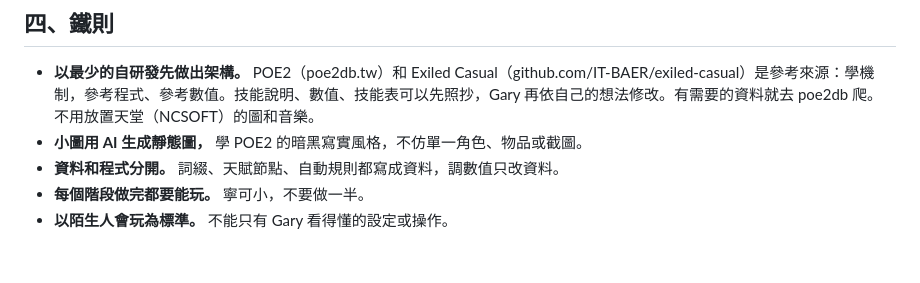
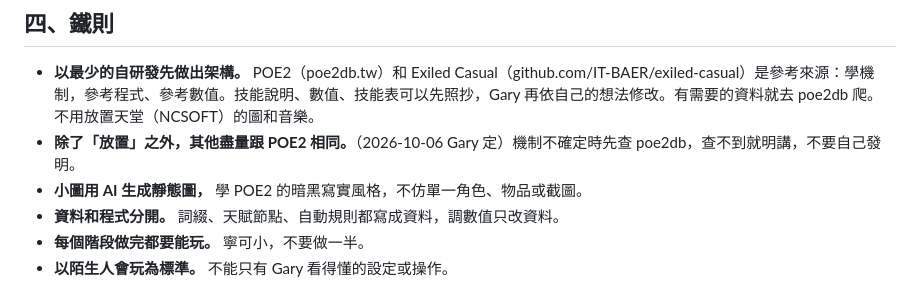
Before and after one commit to garyRGB/POEEE, a Markdown page: CLAUDE.md, the part around the change. Drawn GitHub-style; blank space fills up the shorter version.

```diff
--- a/CLAUDE.md
+++ b/CLAUDE.md
@@ -36,6 +36,7 @@ Gary 自己做的手機放置 ARPG：放著自動打怪，靠配天賦樹和擲
 ## 四、鐵則
 
 - **以最少的自研發先做出架構。** POE2（poe2db.tw）和 Exiled Casual（github.com/IT-BAER/exiled-casual）是參考來源：學機制，參考程式、參考數值。技能說明、數值、技能表可以先照抄，Gary 再依自己的想法修改。有需要的資料就去 poe2db 爬。不用放置天堂（NCSOFT）的圖和音樂。
+- **除了「放置」之外，其他盡量跟 POE2 相同。**（2026-10-06 Gary 定）機制不確定時先查 poe2db，查不到就明講，不要自己發明。
 - **小圖用 AI 生成靜態圖，** 學 POE2 的暗黑寫實風格，不仿單一角色、物品或截圖。
 - **資料和程式分開。** 詞綴、天賦節點、自動規則都寫成資料，調數值只改資料。
 - **每個階段做完都要能玩。** 寧可小，不要做一半。
```
Also changed, not shown: PLAN.md (+1 -0 lines).
